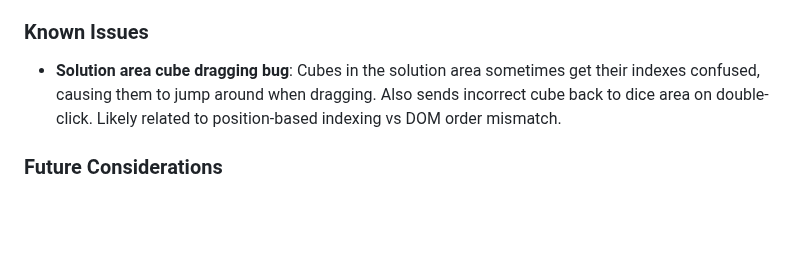
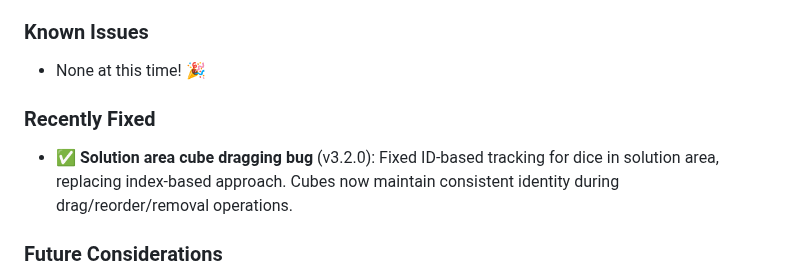
Before and after one commit to jvanpelt/ready-set-2, a Markdown page: TODO.md, the part around the change. Rendered like a GitHub page; blank space fills up the shorter version.

Commit message:
✅ Document fix for solution area dragging bug (v3.2.0)

```diff
--- a/TODO.md
+++ b/TODO.md
@@ -211,7 +211,10 @@
 - ✅ No points awarded for tutorial rounds
 
 ### Known Issues
-- **Solution area cube dragging bug**: Cubes in the solution area sometimes get their indexes confused, causing them to jump around when dragging. Also sends incorrect cube back to dice area on double-click. Likely related to position-based indexing vs DOM order mismatch.
+- None at this time! 🎉
+
+### Recently Fixed
+- ✅ **Solution area cube dragging bug** (v3.2.0): Fixed ID-based tracking for dice in solution area, replacing index-based approach. Cubes now maintain consistent identity during drag/reorder/removal operations.
 
 ### Future Considerations
 - Replay tutorial option from menu
```
